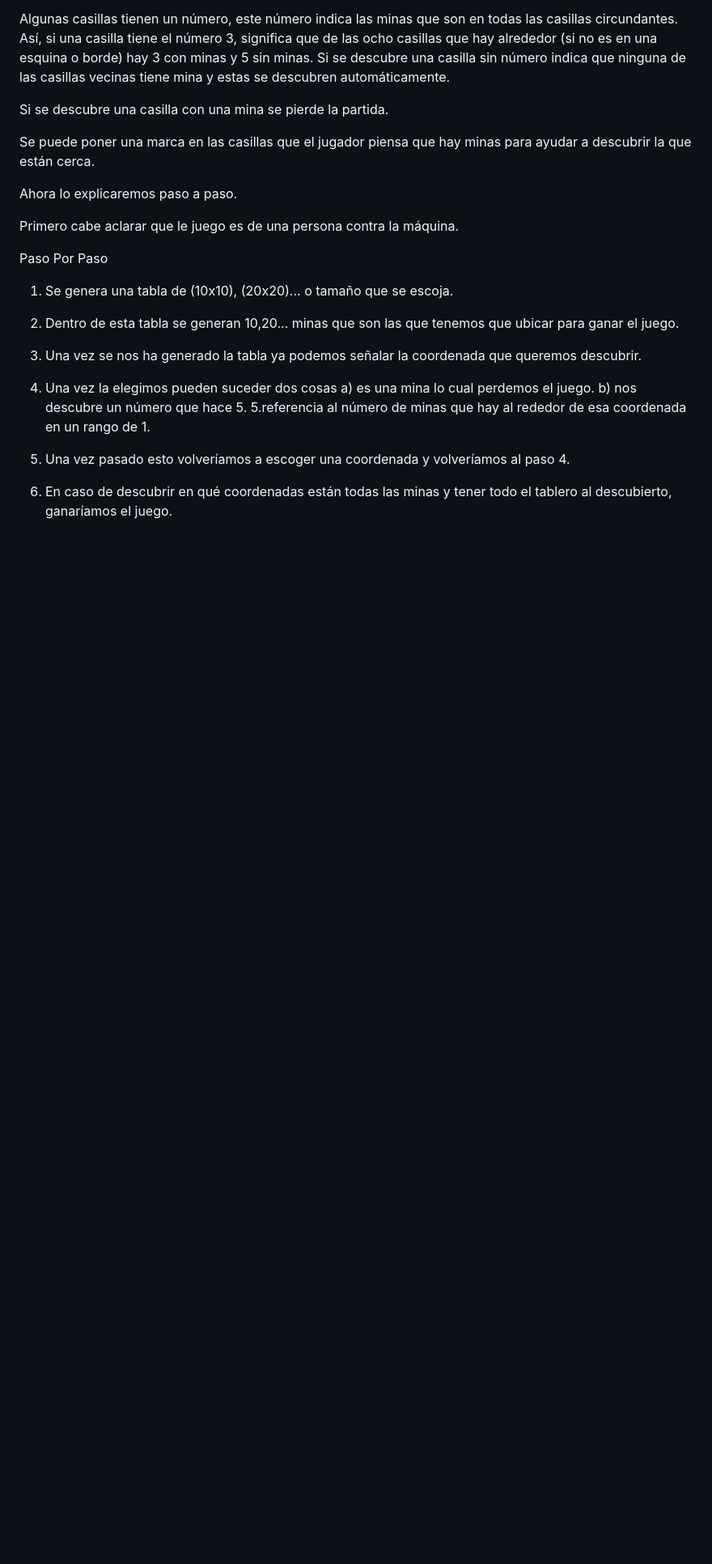
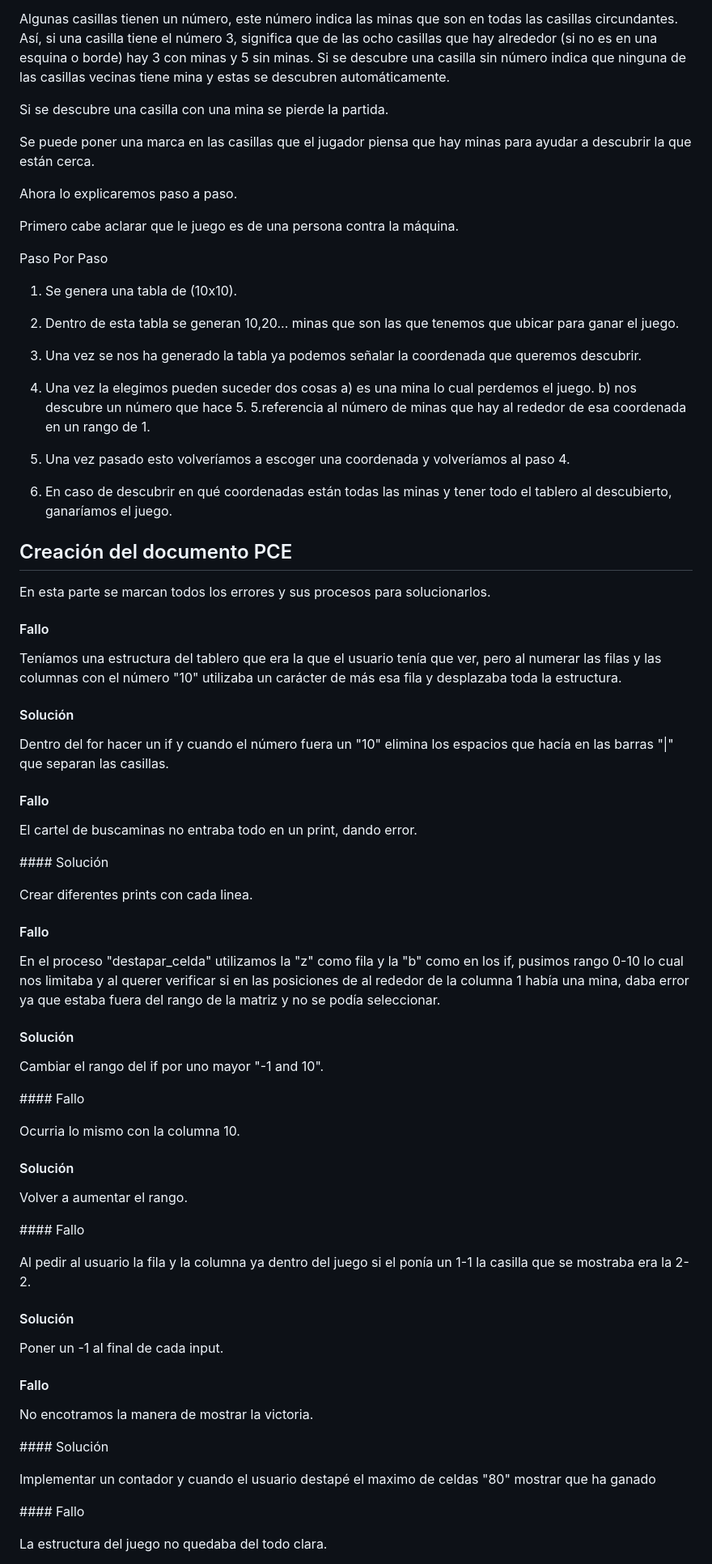
Before and after one commit to ViiktorioB/progrmacion-juego, a Markdown page: README.md, the part around the change printed below. Shown: that part at 81% size. Drawn GitHub-style; blank space fills up the shorter version.

Commit message:
README Actualizado

```diff
--- a/README.md
+++ b/README.md
@@ -43,7 +43,7 @@ Primero cabe aclarar que le juego es de una persona contra la máquina.
 
 Paso Por Paso
 
-1. Se genera una tabla de (10x10), (20x20)... o tamaño que se escoja.
+1. Se genera una tabla de (10x10).
 
 2. Dentro de esta tabla se generan 10,20... minas que son las que tenemos que ubicar para ganar el juego.
 
@@ -54,3 +54,100 @@ Paso Por Paso
 5. Una vez pasado esto volveríamos a escoger una coordenada y volveríamos al paso 4.
 
 6. En caso de descubrir en qué coordenadas están todas las minas y tener todo el tablero al descubierto, ganaríamos el juego.
+
+
+
+
+
+
+
+
+
+
+
+
+
+
+
+
+
+
+
+
+
+
+
+
+
+
+
+
+
+
+
+
+
+
+
+
+
+
+
+
+
+## Creación del documento PCE
+
+En esta parte se marcan todos los errores y sus procesos para solucionarlos.
+
+#### Fallo
+
+Teníamos una estructura del tablero que era la que el usuario tenía que ver, pero al numerar las filas y las columnas con el número "10" utilizaba un carácter de más esa fila y desplazaba toda la estructura.
+
+#### Solución
+
+Dentro del for hacer un if y cuando el número fuera un "10" elimina los espacios que hacía en las barras "|" que separan las casillas.
+
+#### Fallo
+
+El cartel de buscaminas no entraba todo en un print, dando error.
+
+#### Solución
+
+Crear diferentes prints con cada linea.
+
+#### Fallo
+
+En el proceso "destapar_celda" utilizamos la "z" como fila y la "b" como en los if, pusimos rango 0-10 lo cual nos limitaba y al querer verificar si en las posiciones de al rededor de la columna 1 había una mina, daba error ya que estaba fuera del rango de la matriz y no se podía seleccionar.
+
+#### Solución
+
+Cambiar el rango del if por uno mayor "-1 and 10".
+
+#### Fallo
+
+Ocurria lo mismo con la columna 10.
+
+#### Solución
+
+Volver a aumentar el rango.
+
+#### Fallo
+
+Al pedir al usuario la fila y la columna ya dentro del juego si el ponía un 1-1 la casilla que se mostraba era la 2-2.
+
+#### Solución
+
+Poner un -1 al final de cada input.
+
+#### Fallo
+
+No encotramos la manera de mostrar la victoria.
+
+#### Solución
+
+Implementar un contador y cuando el usuario destapé el maximo de celdas "80" mostrar que ha ganado
+
+#### Fallo
+
+La estructura del juego no quedaba del todo clara.
+
```
Also changed, not shown: other parts of README.md (+19 -0 lines).
